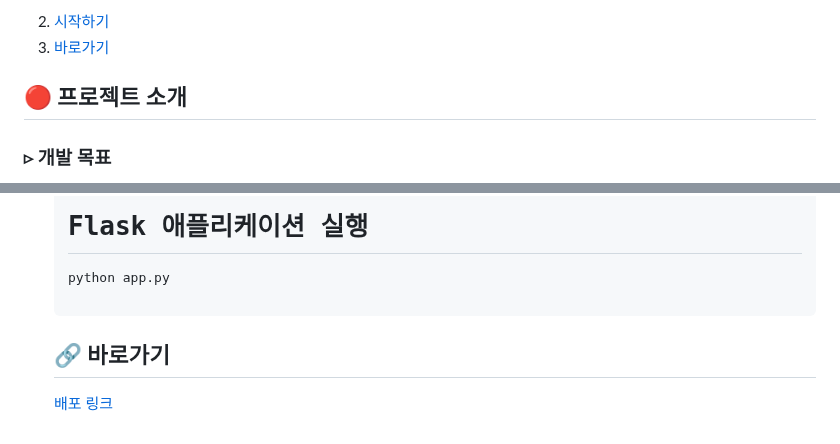
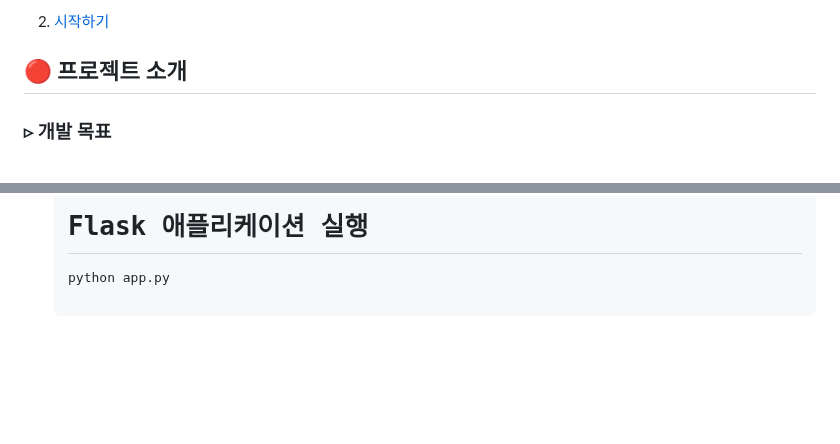
Before and after one commit to hayeonrjoe/video-detection, a Markdown page: README.md, 2 parts joined by grey strips. GitHub-like rendering; blank space fills up the shorter version.

```diff
--- a/README.md
+++ b/README.md
@@ -15,7 +15,6 @@
     <li><a href="#동영상-감지">동영상 감지</a></li>
    </ul>
    <li><a href="#시작하기">시작하기</a></li>
-   <li><a href="#바로가기">바로가기</a></li>
 </ol>
 
 <h2 id="프로젝트-소개">🔴 프로젝트 소개</h2>
@@ -92,6 +91,3 @@ Flask와 Python을 활용하여 주어진 URL에서 동영상의 존재 여부
  python app.py
 
 </pre>
-
-<h2 id="바로가기">🔗 바로가기</h2>
-<a href="https://hayeonrjoe.github.io/">배포 링크</a>
```
